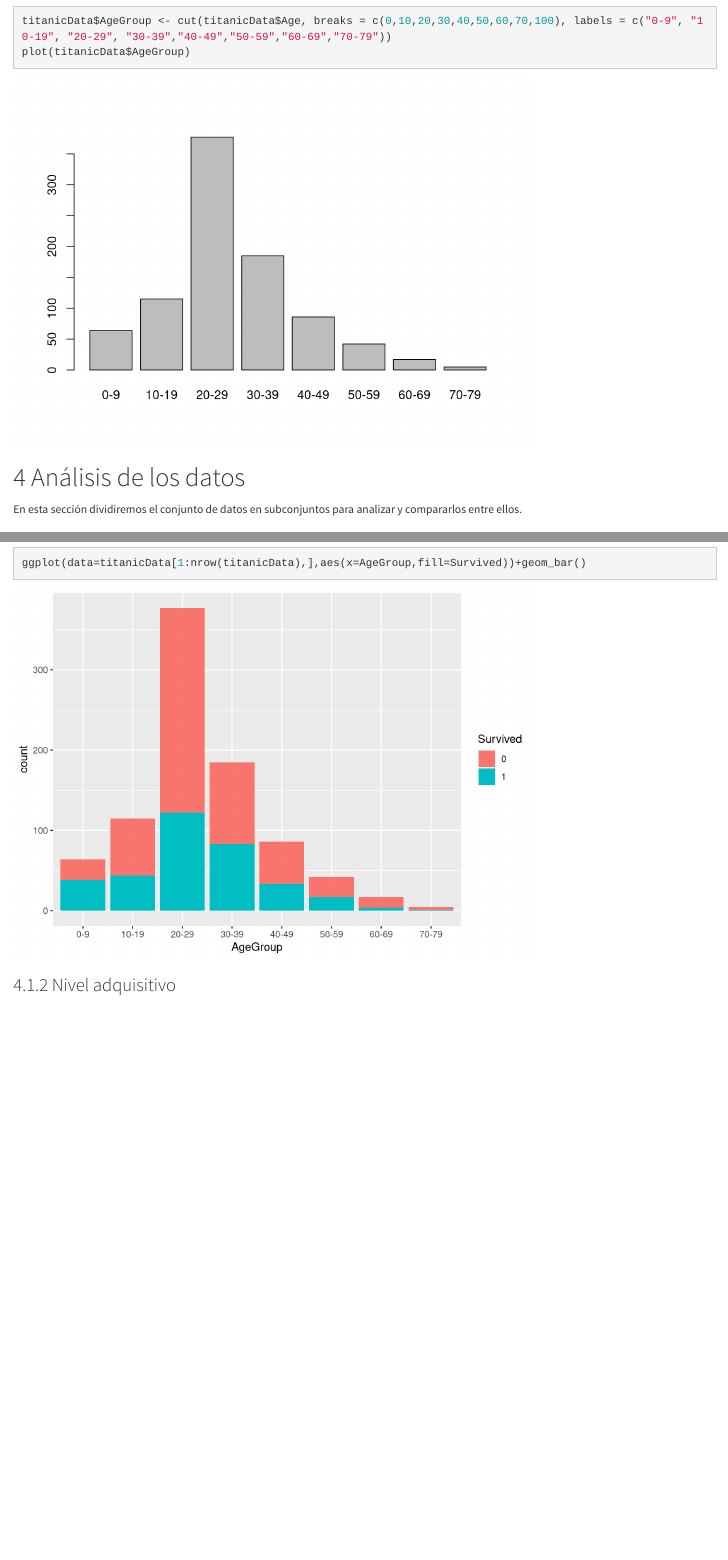
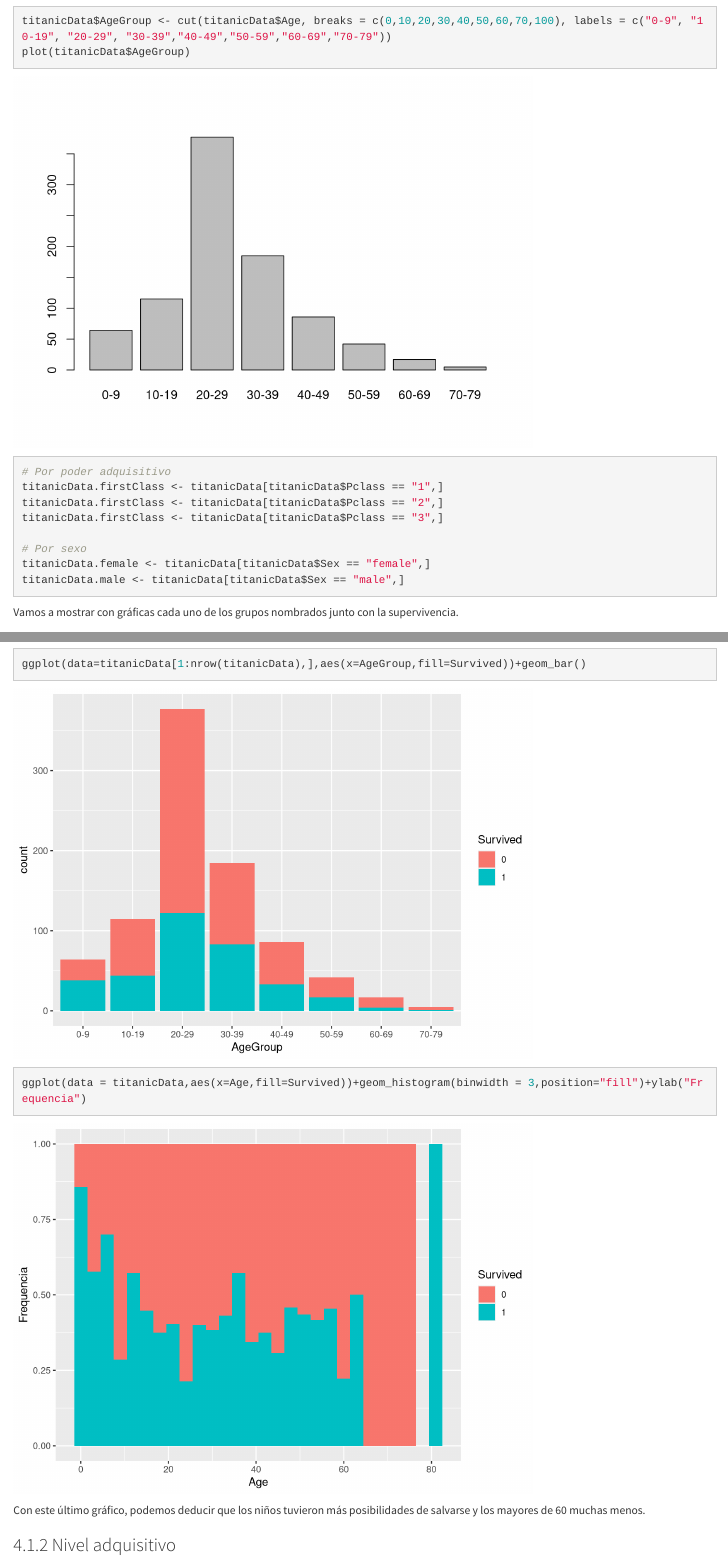
Before and after one commit to mandrewcito/uoc-data-analysis, an R Markdown document (PRA2.Rmd): the page in a window 1100 px wide, from 7600 px down before the commit and from 7850 px down after it, so that both start at the same text, and a second part further down, joined at a grey line. Rendered offline with R 4.5, knitr and Pandoc, with nearby package versions; a font, style sheet, LaTeX package, included part or bibliography that could not be used is replaced or left out.

Commit message:
4.1 análisis de frecuencia edad

````diff
--- a/PRA2.Rmd
+++ b/PRA2.Rmd
@@ -227,8 +225,3 @@ Adicionalmente Crearemos un dato en base a la edad, diviendola en segmentos para
-```{r}
-titanicData$AgeGroup <- cut(titanicData$Age, breaks = c(0,10,20,30,40,50,60,70,100), labels = c("0-9", "10-19", "20-29", "30-39","40-49","50-59","60-69","70-79"))
-plot(titanicData$AgeGroup)
-```
-
 # Análisis de los datos
 
 En esta sección dividiremos el conjunto de datos en subconjuntos para analizar y compararlos entre ellos.
@@ -244,3 +239,20 @@ El conjunto de datos lo analizaremos en fución a los siguientes grupos para det
+```{r}
+titanicData$AgeGroup <- cut(titanicData$Age, breaks = c(0,10,20,30,40,50,60,70,100), labels = c("0-9", "10-19", "20-29", "30-39","40-49","50-59","60-69","70-79"))
+plot(titanicData$AgeGroup)
+```
+
+
+```{r}
+
+# Por poder adquisitivo
+titanicData.firstClass <- titanicData[titanicData$Pclass == "1",]
+titanicData.firstClass <- titanicData[titanicData$Pclass == "2",]
+titanicData.firstClass <- titanicData[titanicData$Pclass == "3",]
+
+# Por sexo
+titanicData.female <- titanicData[titanicData$Sex == "female",]
+titanicData.male <- titanicData[titanicData$Sex == "male",]
+```
 Vamos a mostrar con gráficas cada uno de los grupos nombrados junto con la supervivencia.
 
 ### Rango de edad
@@ -248,6 +260,10 @@ Vamos a mostrar con gráficas cada uno de los grupos nombrados junto con la supe
 ```{r}
 ggplot(data=titanicData[1:nrow(titanicData),],aes(x=AgeGroup,fill=Survived))+geom_bar()
 ```
+```{r, warning=FALSE}
+ggplot(data = titanicData,aes(x=Age,fill=Survived))+geom_histogram(binwidth = 3,position="fill")+ylab("Frequencia")
+```
+Con este último gráfico, podemos deducir que los niños tuvieron más posibilidades de salvarse y los mayores de 60 muchas menos.
 
 ### Nivel adquisitivo
 
````
Also changed, not shown: PRA2.Rmd (5 more changed lines).
